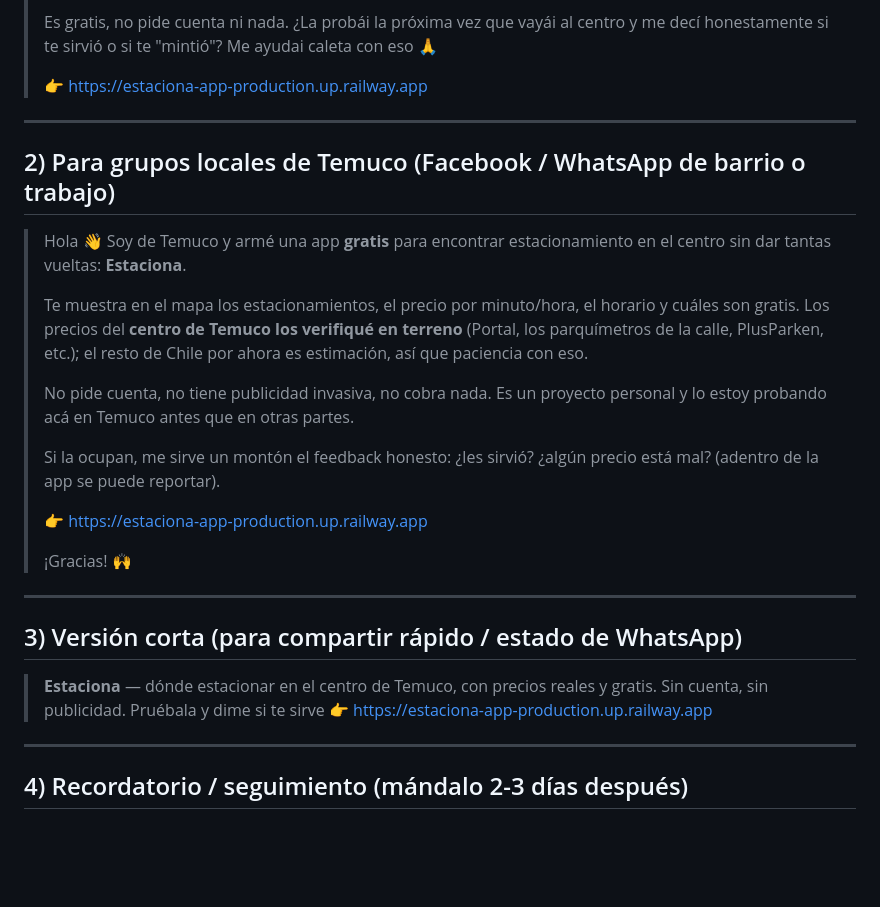
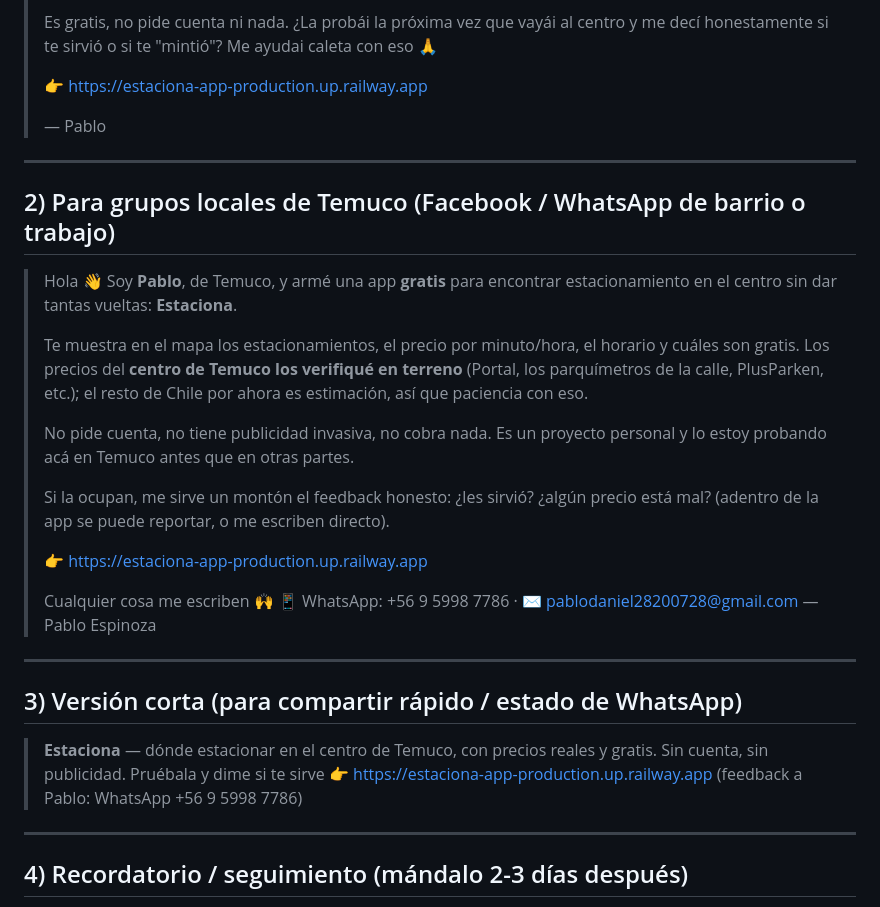
Before and after one commit to 77pablo/estaciona-app, a Markdown page: MENSAJES-DIFUSION.md, the part around the change. GitHub-like rendering; blank space fills up the shorter version.

Commit message:
Mensajes de difusion: agregar nombre (Pablo Espinoza) y contacto (WhatsApp+correo)

```diff
--- a/MENSAJES-DIFUSION.md
+++ b/MENSAJES-DIFUSION.md
@@ -19,13 +19,15 @@ resto del país es estimación. La honestidad es tu diferencia — no la pierdas
 > me decí honestamente si te sirvió o si te "mintió"? Me ayudai caleta con eso 🙏
 >
 > 👉 https://estaciona-app-production.up.railway.app
+>
+> — Pablo
 
 ---
 
 ## 2) Para grupos locales de Temuco (Facebook / WhatsApp de barrio o trabajo)
 
-> Hola 👋 Soy de Temuco y armé una app **gratis** para encontrar estacionamiento en el
-> centro sin dar tantas vueltas: **Estaciona**.
+> Hola 👋 Soy **Pablo**, de Temuco, y armé una app **gratis** para encontrar
+> estacionamiento en el centro sin dar tantas vueltas: **Estaciona**.
 >
 > Te muestra en el mapa los estacionamientos, el precio por minuto/hora, el horario y
 > cuáles son gratis. Los precios del **centro de Temuco los verifiqué en terreno**
@@ -36,11 +38,13 @@ resto del país es estimación. La honestidad es tu diferencia — no la pierdas
 > y lo estoy probando acá en Temuco antes que en otras partes.
 >
 > Si la ocupan, me sirve un montón el feedback honesto: ¿les sirvió? ¿algún precio está
-> mal? (adentro de la app se puede reportar).
+> mal? (adentro de la app se puede reportar, o me escriben directo).
 >
 > 👉 https://estaciona-app-production.up.railway.app
 >
-> ¡Gracias! 🙌
+> Cualquier cosa me escriben 🙌
+> 📱 WhatsApp: +56 9 5998 7786 · ✉️ pablodaniel28200728@gmail.com
+> — Pablo Espinoza
 
 ---
 
@@ -49,6 +53,7 @@ resto del país es estimación. La honestidad es tu diferencia — no la pierdas
 > **Estaciona** — dónde estacionar en el centro de Temuco, con precios reales y gratis.
 > Sin cuenta, sin publicidad. Pruébala y dime si te sirve 👉
 > https://estaciona-app-production.up.railway.app
+> (feedback a Pablo: WhatsApp +56 9 5998 7786)
 
 ---
 
```
